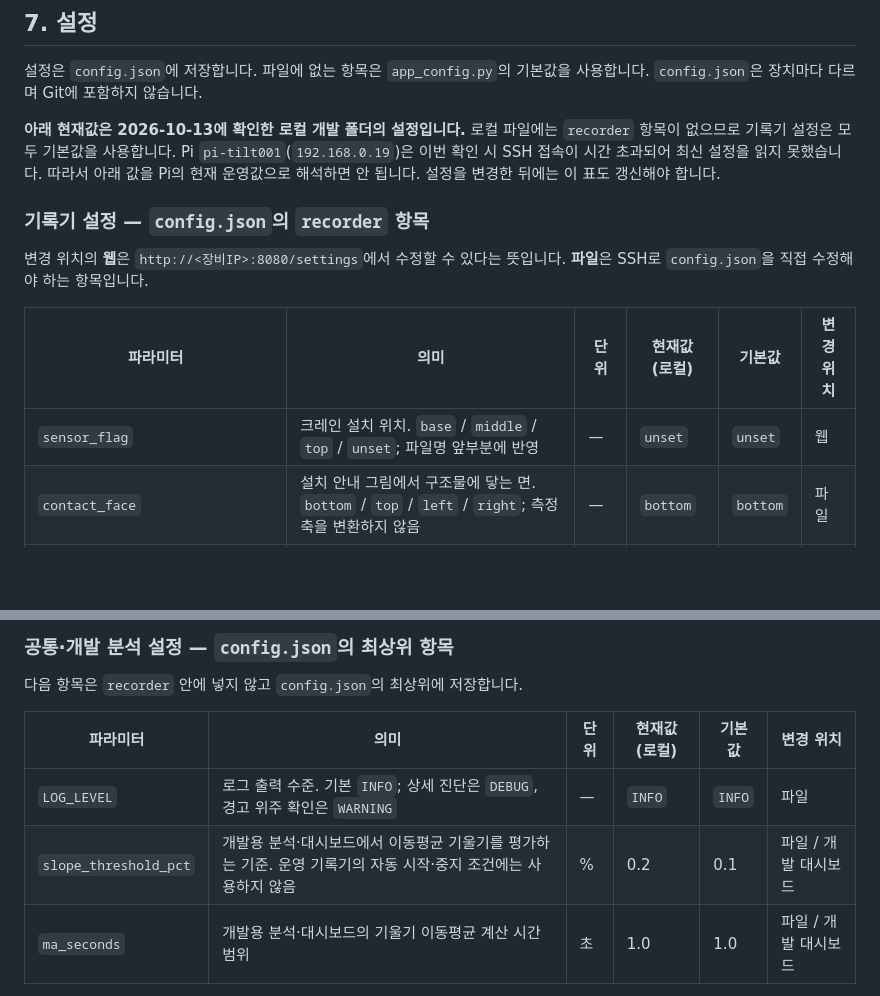
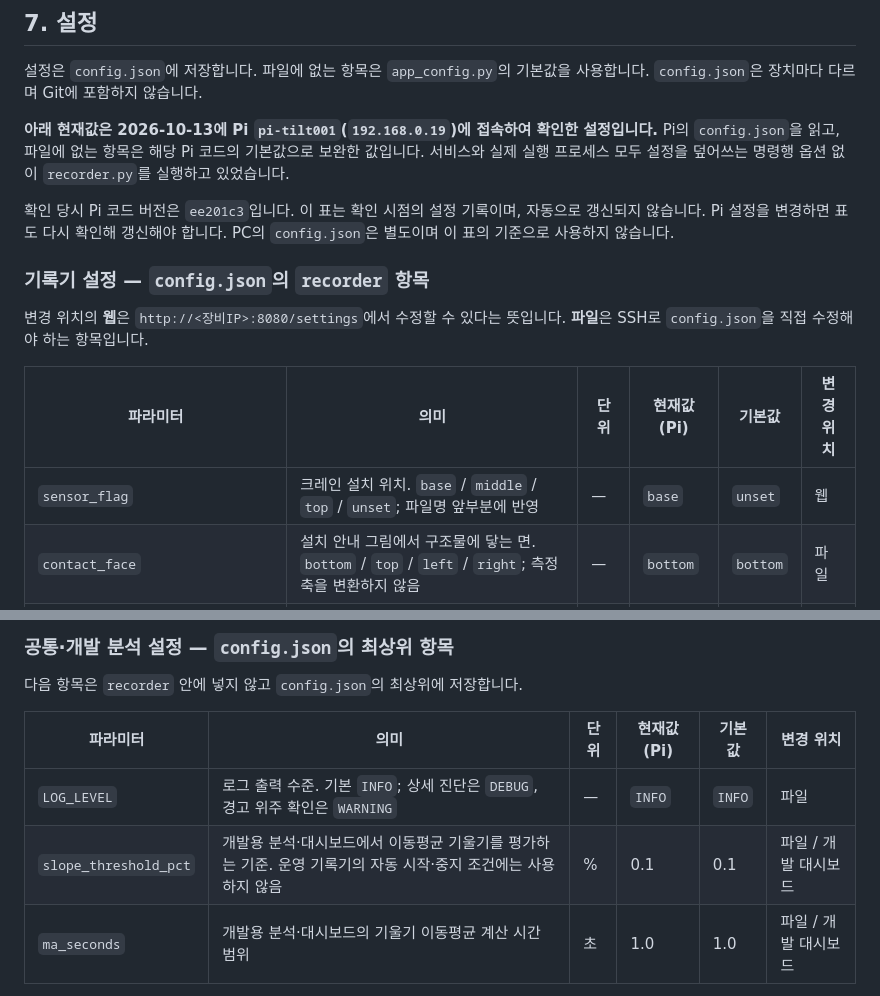
Before and after one commit to geolux-sdk/verticrane, a Markdown page: README.md, 2 parts joined by grey strips. GitHub-like rendering; blank space fills up the shorter version.

Commit message:
Refresh README configuration values from live Pi

```diff
--- a/README.md
+++ b/README.md
@@ -587,20 +587,23 @@ A와 B를 한 파일로 병합하면 A의 헤더를 사용하고, B의 데이터
 설정은 `config.json`에 저장합니다. 파일에 없는 항목은 `app_config.py`의 기본값을
 사용합니다. `config.json`은 장치마다 다르며 Git에 포함하지 않습니다.
 
-**아래 현재값은 2026-10-13에 확인한 로컬 개발 폴더의 설정입니다.** 로컬 파일에는
-`recorder` 항목이 없으므로 기록기 설정은 모두 기본값을 사용합니다. Pi
-`pi-tilt001`(`192.168.0.19`)은 이번 확인 시 SSH 접속이 시간 초과되어 최신 설정을
-읽지 못했습니다. 따라서 아래 값을 Pi의 현재 운영값으로 해석하면 안 됩니다.
-설정을 변경한 뒤에는 이 표도 갱신해야 합니다.
+**아래 현재값은 2026-10-13에 Pi `pi-tilt001`(`192.168.0.19`)에 접속하여 확인한
+설정입니다.** Pi의 `config.json`을 읽고, 파일에 없는 항목은 해당 Pi 코드의
+기본값으로 보완한 값입니다. 서비스와 실제 실행 프로세스 모두 설정을 덮어쓰는
+명령행 옵션 없이 `recorder.py`를 실행하고 있었습니다.
+
+확인 당시 Pi 코드 버전은 `ee201c3`입니다. 이 표는 확인 시점의 설정 기록이며,
+자동으로 갱신되지 않습니다. Pi 설정을 변경하면 표도 다시 확인해 갱신해야 합니다.
+PC의 `config.json`은 별도이며 이 표의 기준으로 사용하지 않습니다.
 
 ### 기록기 설정 — `config.json`의 `recorder` 항목
 
 변경 위치의 **웹**은 `http://<장비IP>:8080/settings`에서 수정할 수 있다는 뜻입니다.
 **파일**은 SSH로 `config.json`을 직접 수정해야 하는 항목입니다.
 
-| 파라미터 | 의미 | 단위 | 현재값 (로컬) | 기본값 | 변경 위치 |
+| 파라미터 | 의미 | 단위 | 현재값 (Pi) | 기본값 | 변경 위치 |
 |---|---|---|---|---|---|
-| `sensor_flag` | 크레인 설치 위치. `base` / `middle` / `top` / `unset`; 파일명 앞부분에 반영 | — | `unset` | `unset` | 웹 |
+| `sensor_flag` | 크레인 설치 위치. `base` / `middle` / `top` / `unset`; 파일명 앞부분에 반영 | — | `base` | `unset` | 웹 |
 | `contact_face` | 설치 안내 그림에서 구조물에 닿는 면. `bottom` / `top` / `left` / `right`; 측정 축을 변환하지 않음 | — | `bottom` | `bottom` | 파일 |
 | `mount_delay_seconds` | 서비스 시작 후 장비 설치를 위해 기록하지 않고 기다리는 시간 | 초 | 60 | 60 | 파일 |
 | `network_wait_seconds` | 네트워크 링크가 있을 때 IP 할당을 기다리는 최대 시간 | 초 | 90 | 90 | 파일 |
@@ -635,10 +638,10 @@ A와 B를 한 파일로 병합하면 A의 헤더를 사용하고, B의 데이터
 
 다음 항목은 `recorder` 안에 넣지 않고 `config.json`의 최상위에 저장합니다.
 
-| 파라미터 | 의미 | 단위 | 현재값 (로컬) | 기본값 | 변경 위치 |
+| 파라미터 | 의미 | 단위 | 현재값 (Pi) | 기본값 | 변경 위치 |
 |---|---|---|---|---|---|
 | `LOG_LEVEL` | 로그 출력 수준. 기본 `INFO`; 상세 진단은 `DEBUG`, 경고 위주 확인은 `WARNING` | — | `INFO` | `INFO` | 파일 |
-| `slope_threshold_pct` | 개발용 분석·대시보드에서 이동평균 기울기를 평가하는 기준. 운영 기록기의 자동 시작·중지 조건에는 사용하지 않음 | % | 0.2 | 0.1 | 파일 / 개발 대시보드 |
+| `slope_threshold_pct` | 개발용 분석·대시보드에서 이동평균 기울기를 평가하는 기준. 운영 기록기의 자동 시작·중지 조건에는 사용하지 않음 | % | 0.1 | 0.1 | 파일 / 개발 대시보드 |
 | `ma_seconds` | 개발용 분석·대시보드의 기울기 이동평균 계산 시간 범위 | 초 | 1.0 | 1.0 | 파일 / 개발 대시보드 |
 
 PIN 인증용 저장 항목은 이 표에서 제외했습니다. 파일을 직접 수정한 설정은
```
